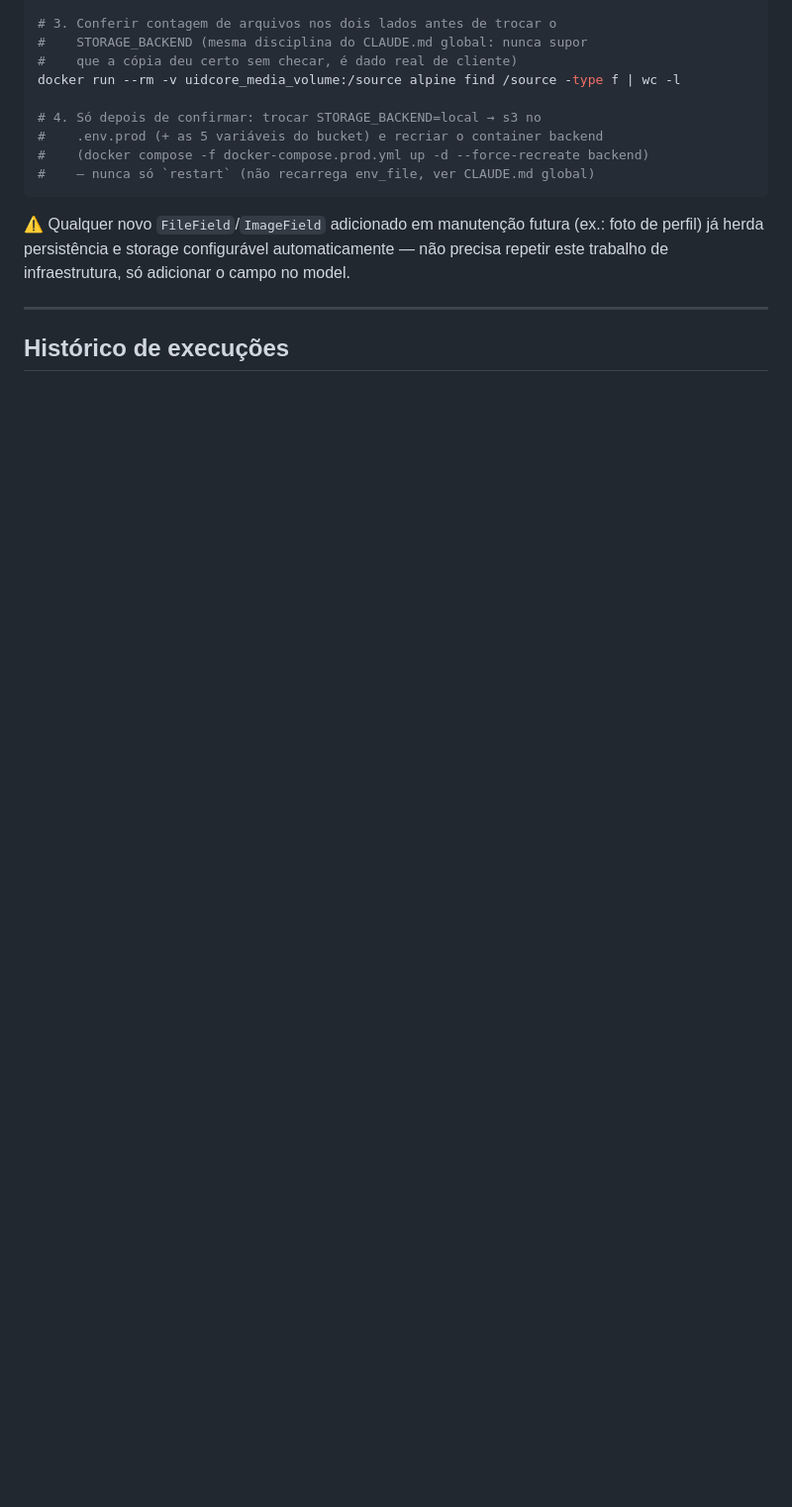
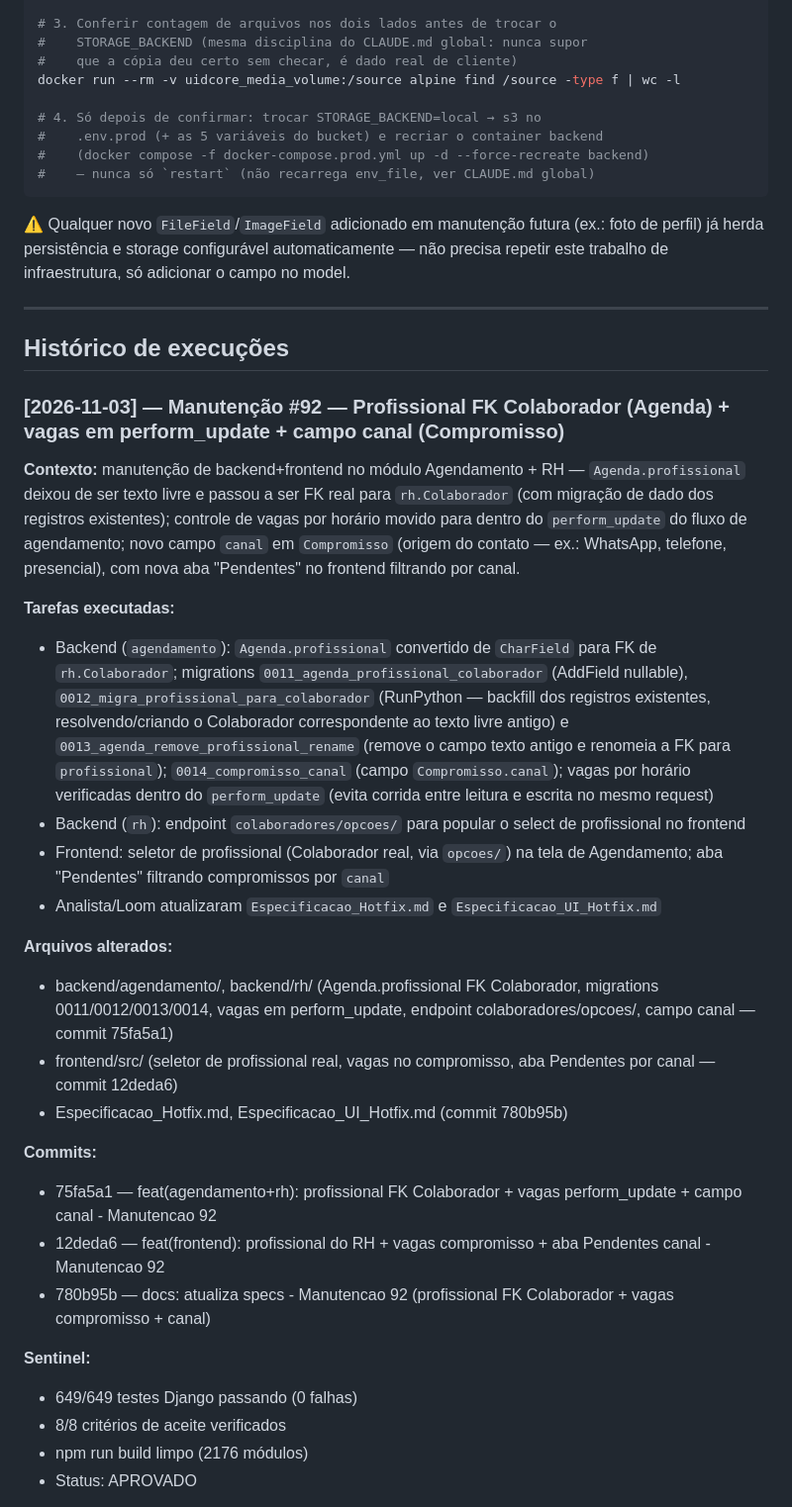
Before and after one commit to UidSoftware/UidCore, a Markdown page: CLAUDE.md, the part around one of its changes. Shown at 99% size. GitHub-like rendering; blank space fills up the shorter version.

Commit message:
docs: registra deploy Manutencao 92 no CLAUDE.md (profissional FK Colaborador + vagas compromisso + canal)
Co-Authored-By: Claude Sonnet 5 <noreply@anthropic.com>

```diff
--- a/CLAUDE.md
+++ b/CLAUDE.md
@@ -103,3 +103,50 @@ só adicionar o campo no model.
 ---
 
 ## Histórico de execuções
+
+### [2026-11-03] — Manutenção #92 — Profissional FK Colaborador (Agenda) + vagas em perform_update + campo canal (Compromisso)
+
+**Contexto:** manutenção de backend+frontend no módulo Agendamento + RH —
+`Agenda.profissional` deixou de ser texto livre e passou a ser FK real para
+`rh.Colaborador` (com migração de dado dos registros existentes); controle
+de vagas por horário movido para dentro do `perform_update` do fluxo de
+agendamento; novo campo `canal` em `Compromisso` (origem do contato — ex.:
+WhatsApp, telefone, presencial), com nova aba "Pendentes" no frontend
+filtrando por canal.
+
+**Tarefas executadas:**
+- Backend (`agendamento`): `Agenda.profissional` convertido de `CharField`
+  para FK de `rh.Colaborador`; migrations `0011_agenda_profissional_colaborador`
+  (AddField nullable), `0012_migra_profissional_para_colaborador` (RunPython —
+  backfill dos registros existentes, resolvendo/criando o Colaborador
+  correspondente ao texto livre antigo) e `0013_agenda_remove_profissional_rename`
+  (remove o campo texto antigo e renomeia a FK para `profissional`);
+  `0014_compromisso_canal` (campo `Compromisso.canal`); vagas por horário
+  verificadas dentro do `perform_update` (evita corrida entre leitura e
+  escrita no mesmo request)
+- Backend (`rh`): endpoint `colaboradores/opcoes/` para popular o select de
+  profissional no frontend
+- Frontend: seletor de profissional (Colaborador real, via `opcoes/`) na
+  tela de Agendamento; aba "Pendentes" filtrando compromissos por `canal`
+- Analista/Loom atualizaram `Especificacao_Hotfix.md` e
+  `Especificacao_UI_Hotfix.md`
+
+**Arquivos alterados:**
+- backend/agendamento/, backend/rh/ (Agenda.profissional FK Colaborador,
+  migrations 0011/0012/0013/0014, vagas em perform_update, endpoint
+  colaboradores/opcoes/, campo canal — commit 75fa5a1)
+- frontend/src/ (seletor de profissional real, vagas no compromisso, aba
+  Pendentes por canal — commit 12deda6)
+- Especificacao_Hotfix.md, Especificacao_UI_Hotfix.md (commit 780b95b)
+
+**Commits:**
+- 75fa5a1 — feat(agendamento+rh): profissional FK Colaborador + vagas perform_update + campo canal - Manutencao 92
+- 12deda6 — feat(frontend): profissional do RH + vagas compromisso + aba Pendentes canal - Manutencao 92
+- 780b95b — docs: atualiza specs - Manutencao 92 (profissional FK Colaborador + vagas compromisso + canal)
+
+**Sentinel:**
+- 649/649 testes Django passando (0 falhas)
+- 8/8 critérios de aceite verificados
+- npm run build limpo (2176 módulos)
+- Status: APROVADO
+
```
Also changed, not shown: other parts of CLAUDE.md (+14 -0 lines).
